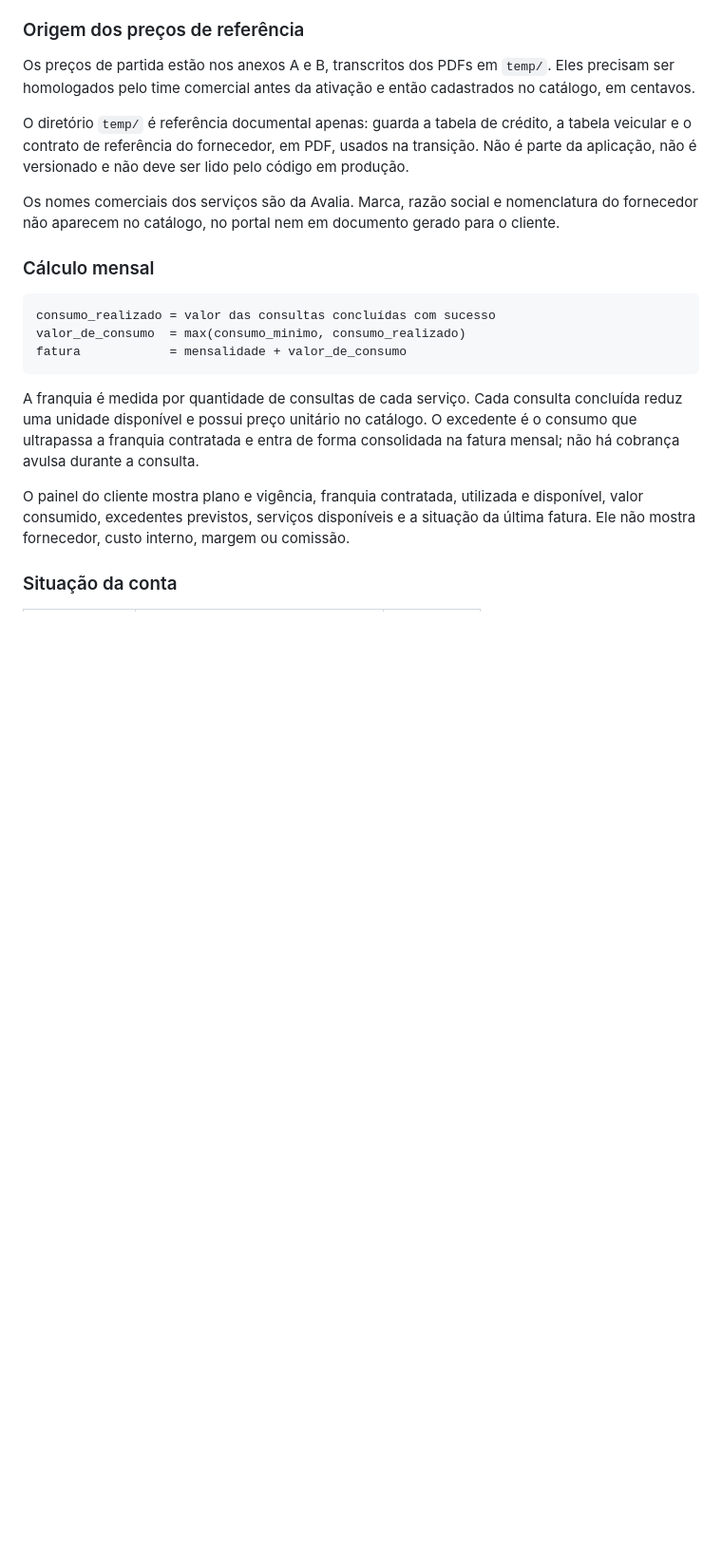
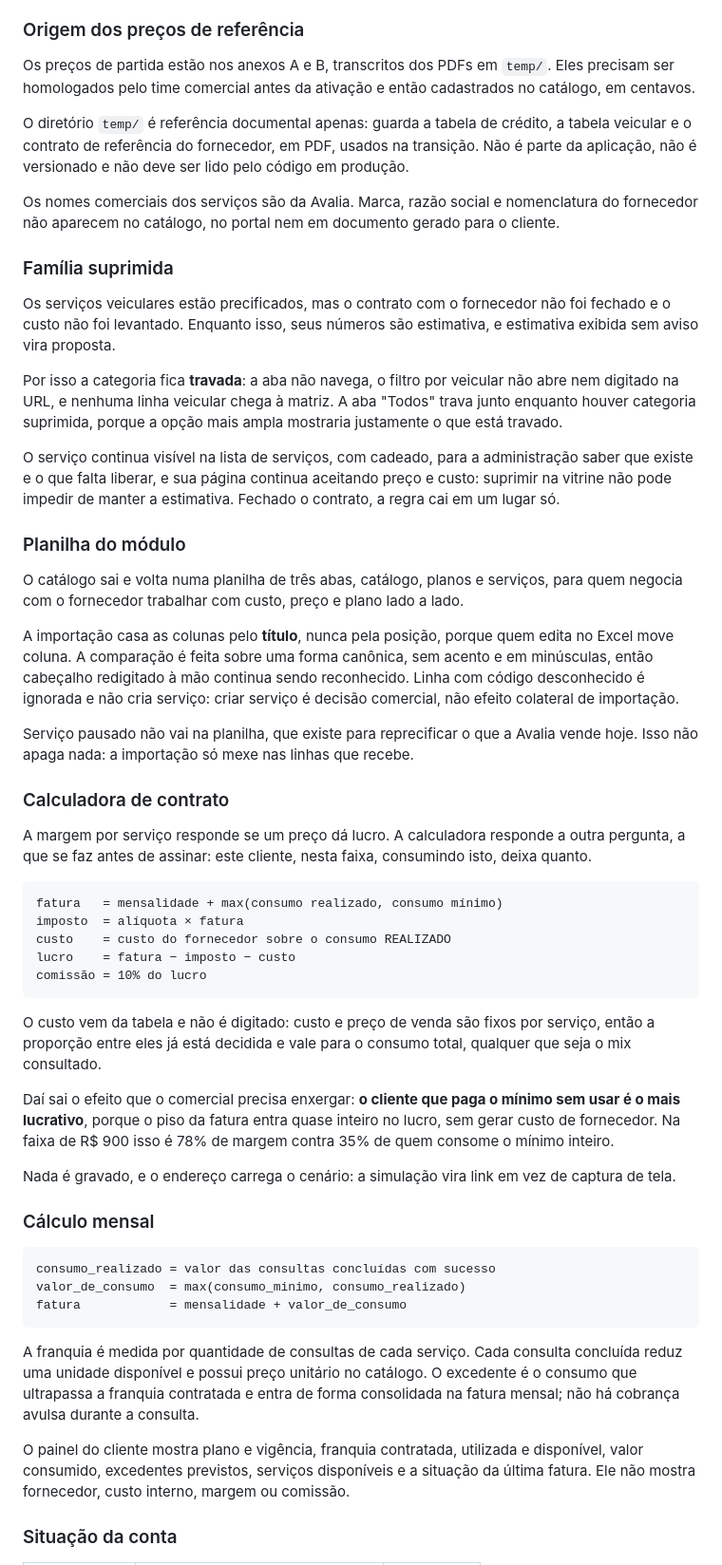
Before and after one commit to Hitice/Avalia, a Markdown page: PDD.md, the part around one of its changes. Shown at 95% size. Rendered like a GitHub page; blank space fills up the shorter version.

```diff
--- a/PDD.md
+++ b/PDD.md
@@ -163,6 +188,61 @@ código em produção.
 Os nomes comerciais dos serviços são da Avalia. Marca, razão social e
 nomenclatura do fornecedor não aparecem no catálogo, no portal nem em documento
 gerado para o cliente.
+
+### Família suprimida
+
+Os serviços veiculares estão precificados, mas o contrato com o fornecedor não
+foi fechado e o custo não foi levantado. Enquanto isso, seus números são
+estimativa, e estimativa exibida sem aviso vira proposta.
+
+Por isso a categoria fica **travada**: a aba não navega, o filtro por veicular
+não abre nem digitado na URL, e nenhuma linha veicular chega à matriz. A aba
+"Todos" trava junto enquanto houver categoria suprimida, porque a opção mais
+ampla mostraria justamente o que está travado.
+
+O serviço continua visível na lista de serviços, com cadeado, para a
+administração saber que existe e o que falta liberar, e sua página continua
+aceitando preço e custo: suprimir na vitrine não pode impedir de manter a
+estimativa. Fechado o contrato, a regra cai em um lugar só.
+
+### Planilha do módulo
+
+O catálogo sai e volta numa planilha de três abas, catálogo, planos e serviços,
+para quem negocia com o fornecedor trabalhar com custo, preço e plano lado a
+lado.
+
+A importação casa as colunas pelo **título**, nunca pela posição, porque quem
+edita no Excel move coluna. A comparação é feita sobre uma forma canônica, sem
+acento e em minúsculas, então cabeçalho redigitado à mão continua sendo
+reconhecido. Linha com código desconhecido é ignorada e não cria serviço: criar
+serviço é decisão comercial, não efeito colateral de importação.
+
+Serviço pausado não vai na planilha, que existe para reprecificar o que a Avalia
+vende hoje. Isso não apaga nada: a importação só mexe nas linhas que recebe.
+
+### Calculadora de contrato
+
+A margem por serviço responde se um preço dá lucro. A calculadora responde a
+outra pergunta, a que se faz antes de assinar: este cliente, nesta faixa,
+consumindo isto, deixa quanto.
+
+    fatura   = mensalidade + max(consumo realizado, consumo mínimo)
+    imposto  = alíquota × fatura
+    custo    = custo do fornecedor sobre o consumo REALIZADO
+    lucro    = fatura − imposto − custo
+    comissão = 10% do lucro
+
+O custo vem da tabela e não é digitado: custo e preço de venda são fixos por
+serviço, então a proporção entre eles já está decidida e vale para o consumo
+total, qualquer que seja o mix consultado.
+
+Daí sai o efeito que o comercial precisa enxergar: **o cliente que paga o mínimo
+sem usar é o mais lucrativo**, porque o piso da fatura entra quase inteiro no
+lucro, sem gerar custo de fornecedor. Na faixa de R$ 900 isso é 78% de margem
+contra 35% de quem consome o mínimo inteiro.
+
+Nada é gravado, e o endereço carrega o cenário: a simulação vira link em vez de
+captura de tela.
 
 ### Cálculo mensal
 
```
Also changed, not shown: other parts of PDD.md (+64 -24 lines).
